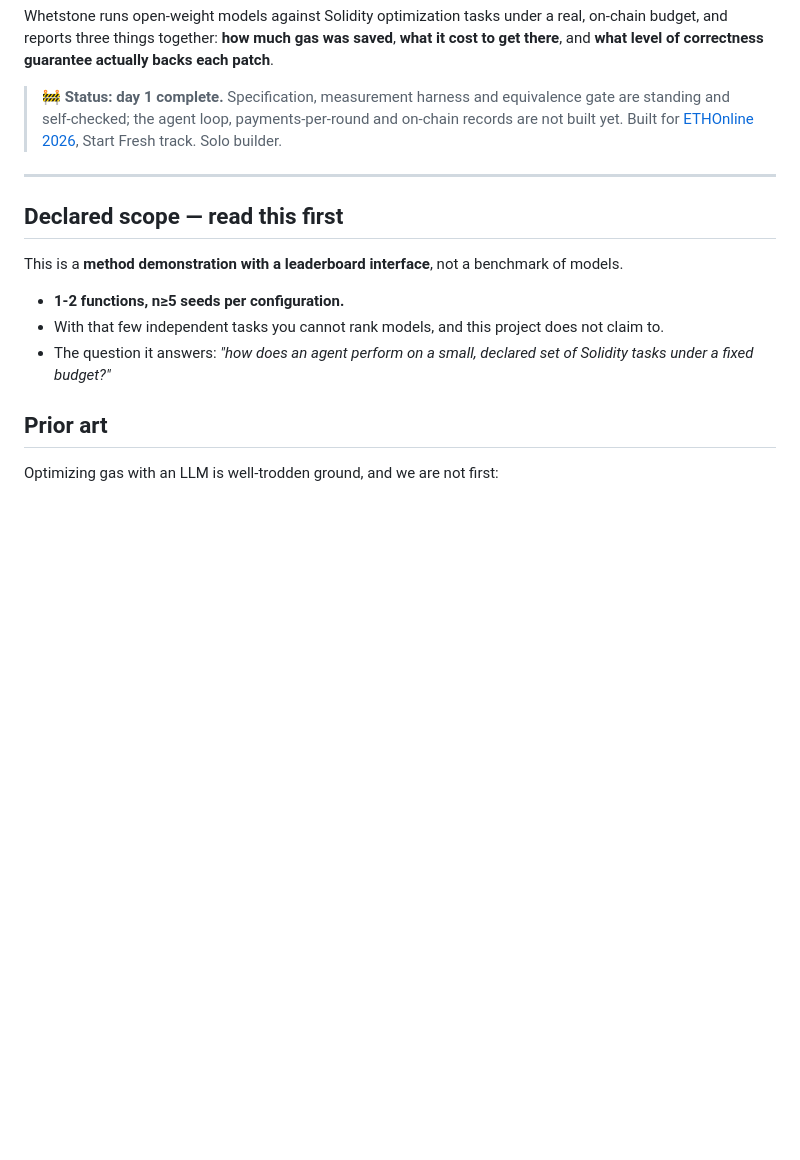
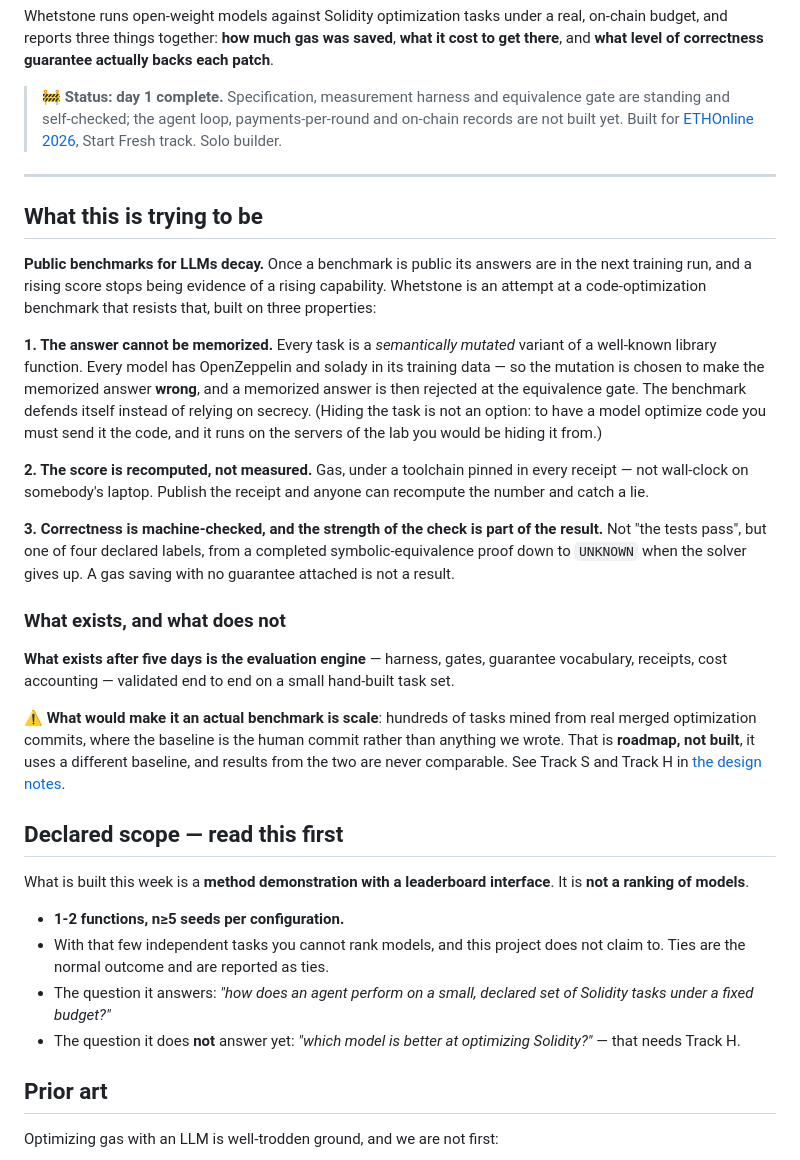
Before and after one commit to lzmrd/whetstone, a Markdown page: README.md, the part around the change. Rendered like a GitHub page; blank space fills up the shorter version.

Commit message:
Say what the project is trying to be
The README stated the opposite of the thesis. "This is a method demonstration
with a leaderboard interface, not a benchmark" -- so a reader learned what the
project declines to claim and never learned what it is for. Avoiding oversell had
deleted the argument.

Restored, ahead of the scope disclaimer rather than instead of it: public
benchmarks decay because their answers land in the next training run, and
Whetstone's three answers to that -- a semantically mutated task where the
memorized answer is WRONG and gets rejected at the gate rather than hidden, a
score that is recomputed from a pinned toolchain rather than measured, and a
correctness check whose STRENGTH is part of the result.

Then what exists and what does not: the evaluation engine exists, scale is what
would make it a benchmark, that is Track H, it is roadmap, it uses a different
baseline and the two are never comparable (D-12).

"Not a benchmark of models" softened to "not a ranking of models", which is the
distinction actually meant and no longer contradicts the paragraph above it.

Co-Authored-By: Claude Opus 5 <noreply@anthropic.com>

```diff
--- a/README.md
+++ b/README.md
@@ -11,13 +11,51 @@ Whetstone runs open-weight models against Solidity optimization tasks under a re
 
 ---
 
+## What this is trying to be
+
+**Public benchmarks for LLMs decay.** Once a benchmark is public its answers are in
+the next training run, and a rising score stops being evidence of a rising
+capability. Whetstone is an attempt at a code-optimization benchmark that resists
+that, built on three properties:
+
+**1. The answer cannot be memorized.** Every task is a *semantically mutated*
+variant of a well-known library function. Every model has OpenZeppelin and solady
+in its training data — so the mutation is chosen to make the memorized answer
+**wrong**, and a memorized answer is then rejected at the equivalence gate. The
+benchmark defends itself instead of relying on secrecy. (Hiding the task is not an
+option: to have a model optimize code you must send it the code, and it runs on
+the servers of the lab you would be hiding it from.)
+
+**2. The score is recomputed, not measured.** Gas, under a toolchain pinned in
+every receipt — not wall-clock on somebody's laptop. Publish the receipt and
+anyone can recompute the number and catch a lie.
+
+**3. Correctness is machine-checked, and the strength of the check is part of the
+result.** Not "the tests pass", but one of four declared labels, from a completed
+symbolic-equivalence proof down to `UNKNOWN` when the solver gives up. A gas saving
+with no guarantee attached is not a result.
+
+### What exists, and what does not
+
+**What exists after five days is the evaluation engine** — harness, gates,
+guarantee vocabulary, receipts, cost accounting — validated end to end on a small
+hand-built task set.
+
+⚠️ **What would make it an actual benchmark is scale**: hundreds of tasks mined
+from real merged optimization commits, where the baseline is the human commit
+rather than anything we wrote. That is **roadmap, not built**, it uses a different
+baseline, and results from the two are never comparable. See Track S and Track H in
+[the design notes](spec/DESIGN-NOTES.md).
+
 ## Declared scope — read this first
 
-This is a **method demonstration with a leaderboard interface**, not a benchmark of models.
+What is built this week is a **method demonstration with a leaderboard interface**.
+It is **not a ranking of models**.
 
 - **1-2 functions, n≥5 seeds per configuration.**
-- With that few independent tasks you cannot rank models, and this project does not claim to.
+- With that few independent tasks you cannot rank models, and this project does not claim to. Ties are the normal outcome and are reported as ties.
 - The question it answers: *"how does an agent perform on a small, declared set of Solidity tasks under a fixed budget?"*
+- The question it does **not** answer yet: *"which model is better at optimizing Solidity?"* — that needs Track H.
 
 ## Prior art
 
```
